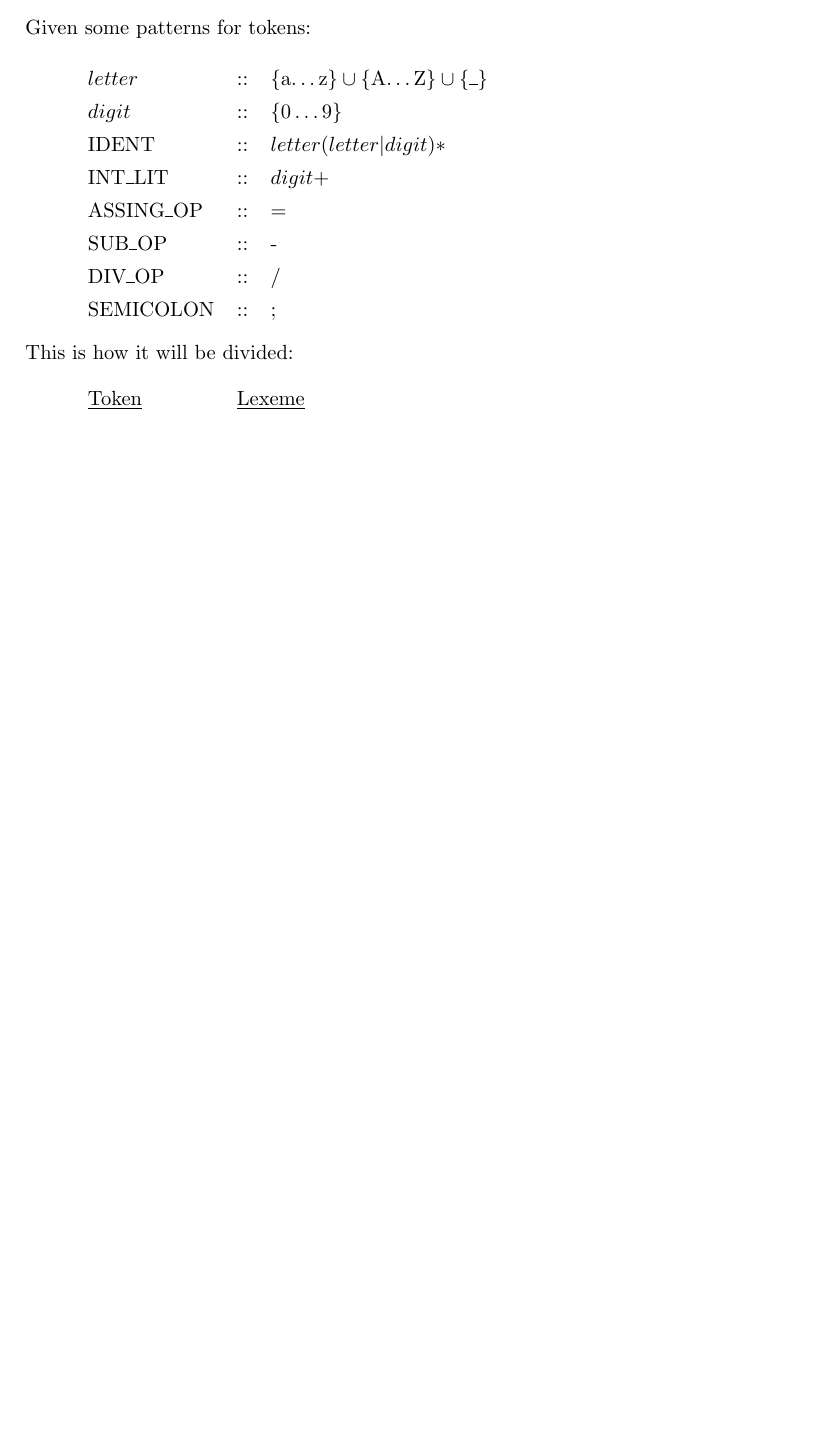
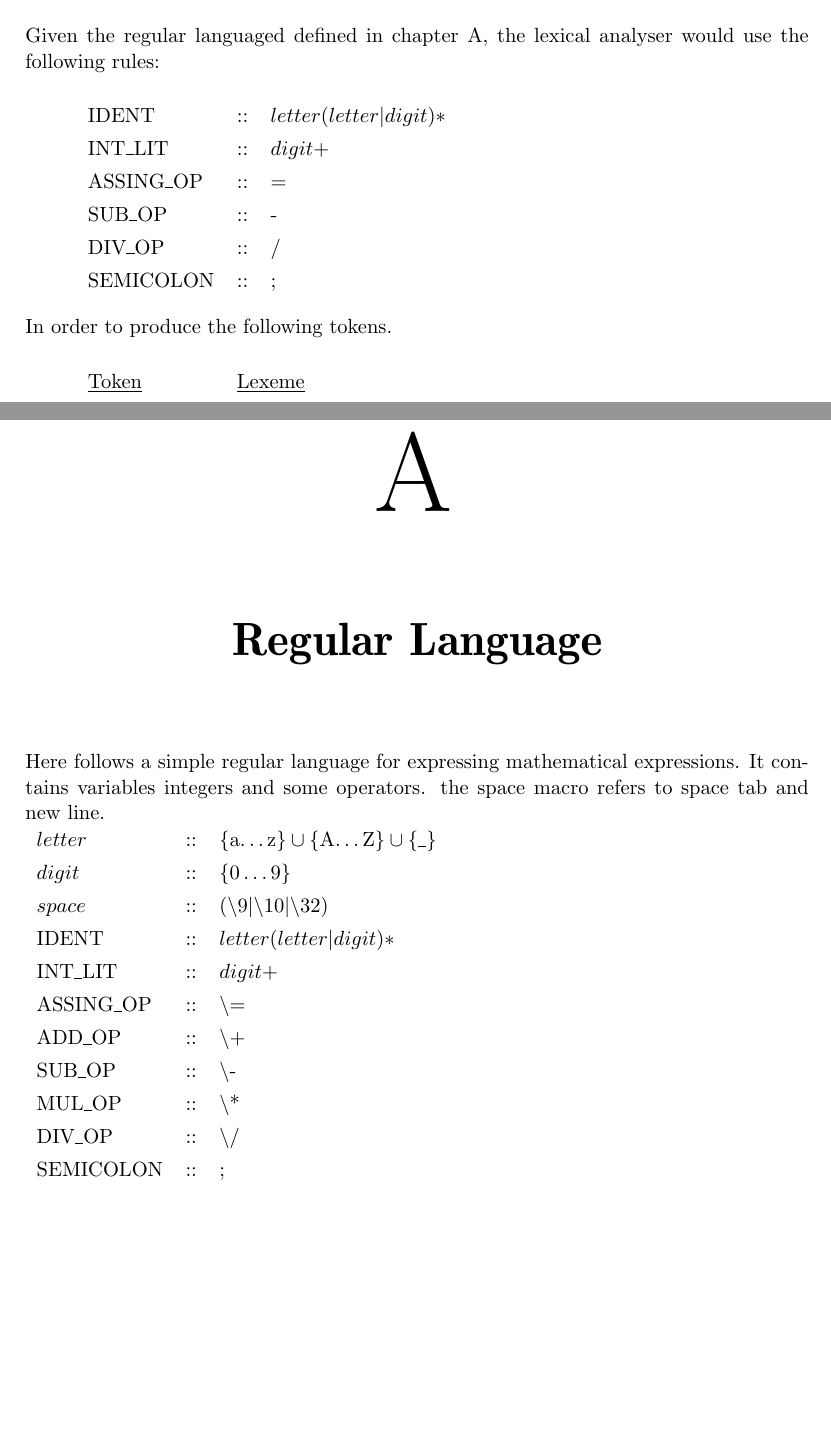
Before and after one commit to KoffKoff/LexGen, a LaTeX thesis (Report/main.tex, which reads Report/include/lexer.tex, Report/include/regularlanguage.tex): part of page 14 of 37 before the commit and two parts of pages 14 and 38 of 38 after it, the two joined at a grey line, cut at the place of the change, the shorter picture padded with empty space. Compiled offline with pdfLaTeX.

Commit message:
Added appendix for example language

```diff
--- a/Report/include/lexer.tex
+++ b/Report/include/lexer.tex
@@ -137,11 +137,9 @@ Consider the following text; to be lexed:
 \begin{quote}
 \lstinputlisting[language=c]{examples/token.c}
 \end{quote}
-Given some patterns for tokens:
+Given the regular languaged defined in \cref{reglang}, the lexical analyser would use the following rules:
 \begin{quote}
 \begin{tabular}{l c l}
-$letter$ & :: & $\{$a$ \dots $z$\} \cup \{$A$ \dots $Z$\} \cup \{$\_$\}$\\
-$digit$ & :: & $\{0 \dots 9\}$\\
 IDENT & :: & $letter(letter|digit)*$\\
 INT\_LIT & :: & $digit+$\\
 ASSING\_OP & :: & =\\
@@ -150,8 +148,7 @@ DIV\_OP & :: & /\\
 SEMICOLON & :: & ;
 \end{tabular}
 \end{quote}
-
-This is how it will be divided:
+In order to produce the following tokens.
 \begin{quote}
 \begin{tabular}{l c}
 \underline{Token} & \underline{Lexeme}\\
--- /dev/null
+++ b/Report/include/regularlanguage.tex
@@ -0,0 +1,17 @@
+\chapter{Regular Language}\label{reglang}
+Here follows a simple regular language for expressing mathematical expressions.
+It contains variables integers and some operators. the space macro refers to
+space tab and new line.\\
+\begin{tabular}{l c l}
+$letter$ & :: & $\{$a$ \dots $z$\} \cup \{$A$ \dots $Z$\} \cup \{$\_$\}$\\
+$digit$ & :: & $\{0 \dots 9\}$\\
+$space$ & :: & (\textbackslash9|\textbackslash10|\textbackslash32)\\
+IDENT & :: & $letter(letter|digit)*$\\
+INT\_LIT & :: & $digit+$\\
+ASSING\_OP & :: & \textbackslash=\\
+ADD\_OP & :: & \textbackslash+\\
+SUB\_OP & :: & \textbackslash-\\
+MUL\_OP & :: & \textbackslash*\\
+DIV\_OP & :: & \textbackslash/\\
+SEMICOLON & :: & ;
+\end{tabular}
```
Also changed, not shown: Report/main.tex (+1 -1 lines), Report/main.pdf.
